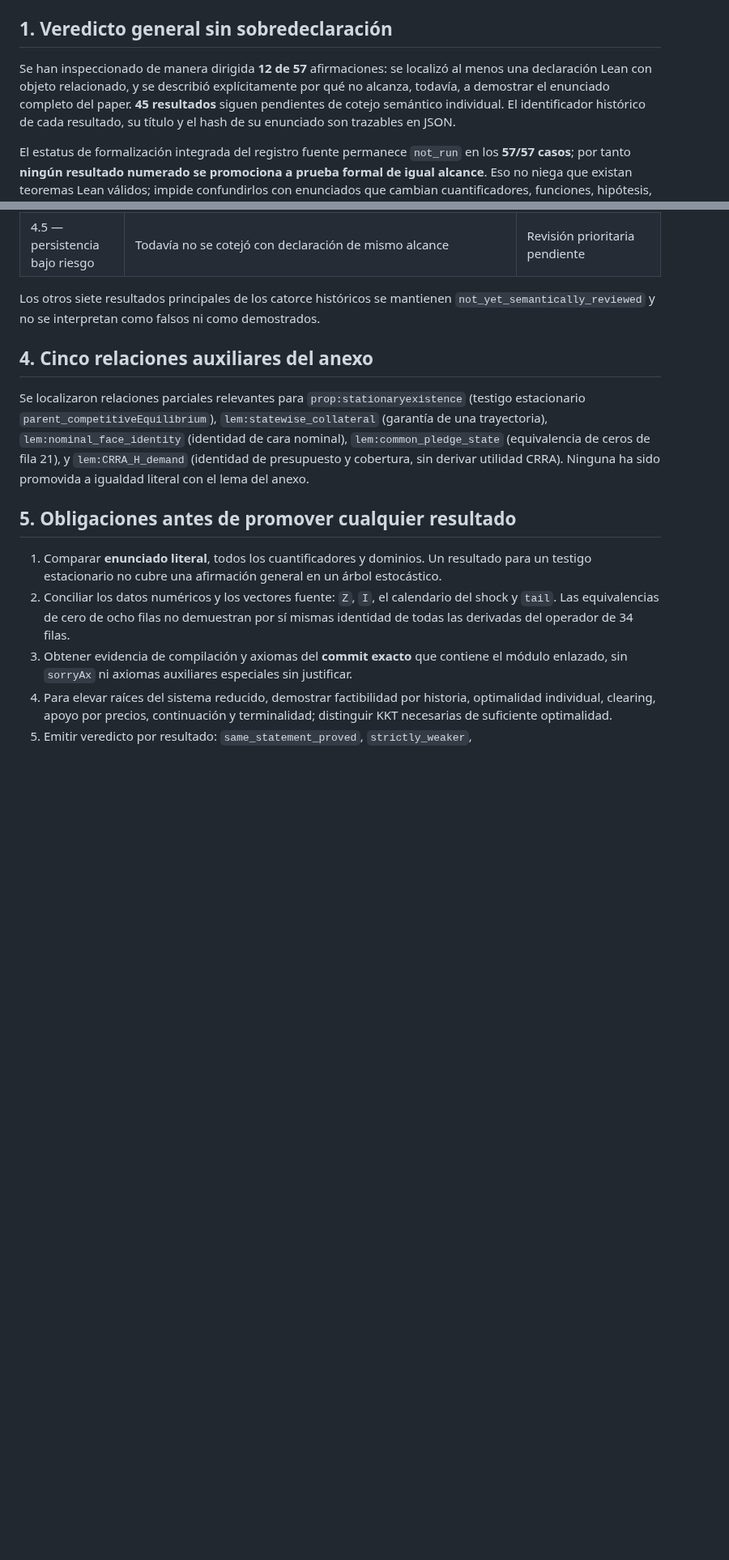
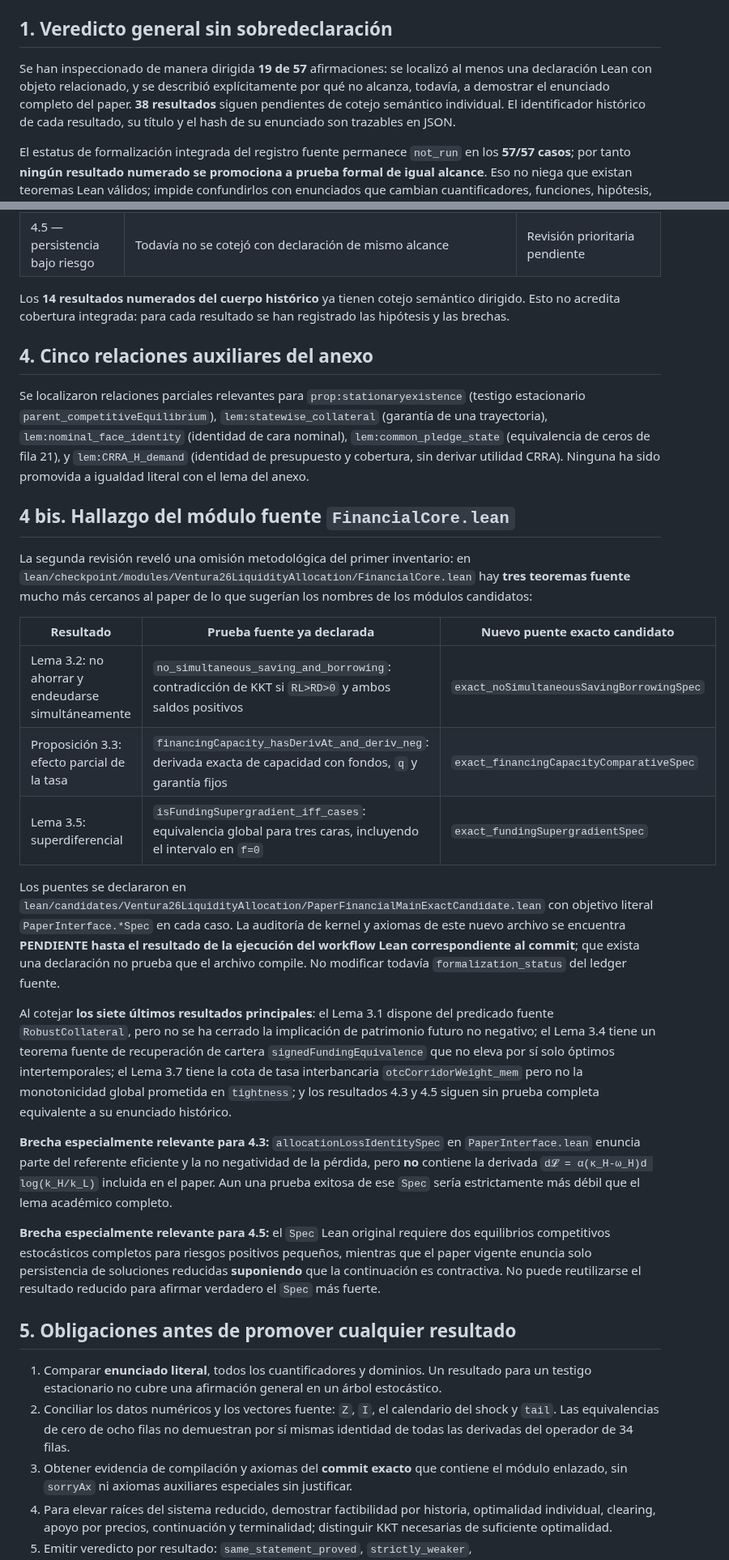
Before and after one commit to alejandroventuraventurameza-tech/ai-project, a Markdown page: docs/AUDITORIA_CORRESPONDENCIA_LEAN_57_20261108.md, 2 parts joined by grey strips. Shown at 81% size. Rendered like a GitHub page; blank space fills up the shorter version.

Commit message:
docs: extend all 14 main paper claim comparisons and identify three exact source-facing financial proof candidates

```diff
--- a/docs/AUDITORIA_CORRESPONDENCIA_LEAN_57_20261108.md
+++ b/docs/AUDITORIA_CORRESPONDENCIA_LEAN_57_20261108.md
@@ -6,10 +6,10 @@
 
 ## 1. Veredicto general sin sobredeclaración
 
-Se han inspeccionado de manera dirigida **12 de 57** afirmaciones:
+Se han inspeccionado de manera dirigida **19 de 57** afirmaciones:
 se localizó al menos una declaración Lean con objeto relacionado, y
 se describió explícitamente por qué no alcanza, todavía, a demostrar
-el enunciado completo del paper. **45 resultados** siguen pendientes
+el enunciado completo del paper. **38 resultados** siguen pendientes
 de cotejo semántico individual. El identificador histórico de cada
 resultado, su título y el hash de su enunciado son trazables en JSON.
 
@@ -77,9 +77,9 @@ los números de PDF antiguos no deben usarse como localizadores.
 | 4.4 — asignación opuesta S/B | Existe una cuenta numérica reproducible y lemas de raíces escalares | No existe prueba Lean de los signos de capital, pérdida y soluciones de equilibrio |
 | 4.5 — persistencia bajo riesgo | Todavía no se cotejó con declaración de mismo alcance | Revisión prioritaria pendiente |
 
-Los otros siete resultados principales de los catorce históricos se
-mantienen `not_yet_semantically_reviewed` y no se interpretan
-como falsos ni como demostrados.
+Los **14 resultados numerados del cuerpo histórico** ya tienen cotejo
+semántico dirigido. Esto no acredita cobertura integrada: para cada
+resultado se han registrado las hipótesis y las brechas.
 
 ## 4. Cinco relaciones auxiliares del anexo
 
@@ -92,6 +92,52 @@ Se localizaron relaciones parciales relevantes para
 y `lem:CRRA_H_demand` (identidad de presupuesto y cobertura,
 sin derivar utilidad CRRA). Ninguna ha sido promovida a
 igualdad literal con el lema del anexo.
+
+## 4 bis. Hallazgo del módulo fuente `FinancialCore.lean`
+
+La segunda revisión reveló una omisión metodológica del primer inventario:
+en `lean/checkpoint/modules/Ventura26LiquidityAllocation/FinancialCore.lean`
+hay **tres teoremas fuente** mucho más cercanos al paper de lo
+que sugerían los nombres de los módulos candidatos:
+
+| Resultado | Prueba fuente ya declarada | Nuevo puente exacto candidato |
+|---|---|---|
+| Lema 3.2: no ahorrar y endeudarse simultáneamente | `no_simultaneous_saving_and_borrowing`: contradicción de KKT si `RL>RD>0` y ambos saldos positivos | `exact_noSimultaneousSavingBorrowingSpec` |
+| Proposición 3.3: efecto parcial de la tasa | `financingCapacity_hasDerivAt_and_deriv_neg`: derivada exacta de capacidad con fondos, `q` y garantía fijos | `exact_financingCapacityComparativeSpec` |
+| Lema 3.5: superdiferencial | `isFundingSupergradient_iff_cases`: equivalencia global para tres caras, incluyendo el intervalo en `f=0` | `exact_fundingSupergradientSpec` |
+
+Los puentes se declararon en
+`lean/candidates/Ventura26LiquidityAllocation/PaperFinancialMainExactCandidate.lean`
+con objetivo literal `PaperInterface.*Spec` en cada caso.
+La auditoría de kernel y axiomas de este nuevo archivo se encuentra
+**PENDIENTE hasta el resultado de la ejecución del workflow Lean
+correspondiente al commit**; que exista una declaración no prueba
+que el archivo compile. No modificar todavía `formalization_status`
+del ledger fuente.
+
+Al cotejar **los siete últimos resultados principales**:
+el Lema 3.1 dispone del predicado fuente `RobustCollateral`,
+pero no se ha cerrado la implicación de patrimonio futuro no negativo;
+el Lema 3.4 tiene un teorema fuente de recuperación de cartera
+`signedFundingEquivalence` que no eleva por sí solo óptimos
+intertemporales; el Lema 3.7 tiene la cota de tasa interbancaria
+`otcCorridorWeight_mem` pero no la monotonicidad global prometida
+en `tightness`; y los resultados 4.3 y 4.5 siguen sin prueba
+completa equivalente a su enunciado histórico.
+
+**Brecha especialmente relevante para 4.3:** `allocationLossIdentitySpec`
+en `PaperInterface.lean` enuncia parte del referente eficiente y
+la no negatividad de la pérdida, pero **no** contiene la derivada
+`d𝓛 = α(κ_H-ω_H)d log(k_H/k_L)` incluida en el paper.
+Aun una prueba exitosa de ese `Spec` sería estrictamente más débil
+que el lema académico completo.
+
+**Brecha especialmente relevante para 4.5:** el `Spec` Lean original
+requiere dos equilibrios competitivos estocásticos completos para
+riesgos positivos pequeños, mientras que el paper vigente enuncia
+solo persistencia de soluciones reducidas **suponiendo** que
+la continuación es contractiva. No puede reutilizarse el resultado
+reducido para afirmar verdadero el `Spec` más fuerte.
 
 ## 5. Obligaciones antes de promover cualquier resultado
 
```
